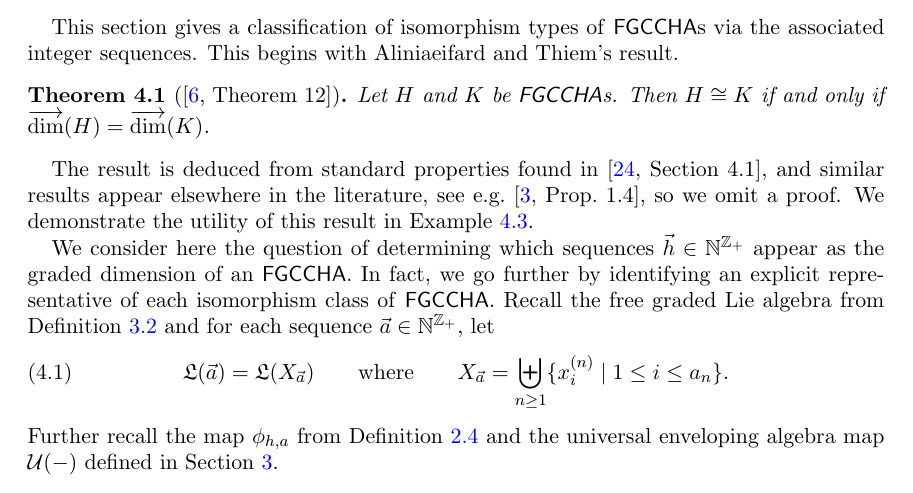
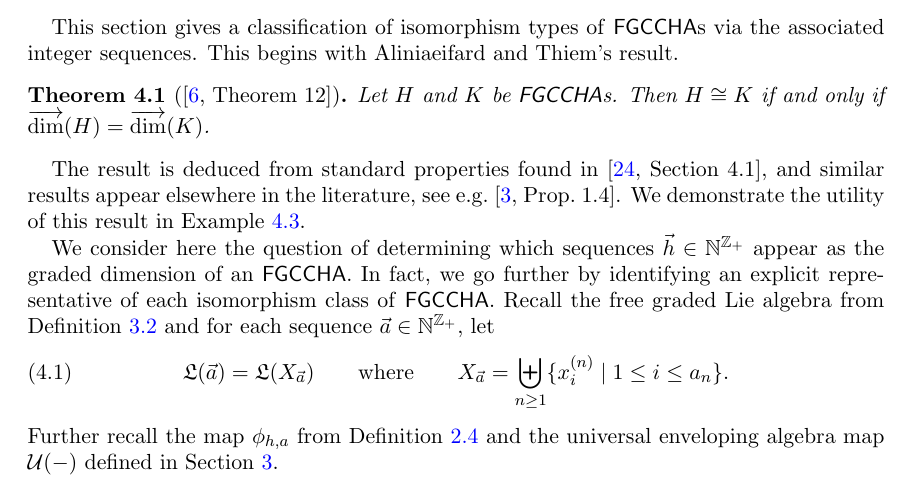
Before and after one commit to zabrocki/NCSym_catalan, a LaTeX paper (catalan_subalgebras.tex): part of page 9 of 20, cut so that both start at the same text. Compiled offline with pdfLaTeX.

Commit message:
cut clause

```diff
--- a/catalan_subalgebras.tex
+++ b/catalan_subalgebras.tex
@@ -917,7 +917,7 @@ This begins with Aliniaeifard and Thiem's result.
 Let $H$ and $K$ be \FGCCHAs.  Then $H \cong K$ if and only if $\vecdim(H) = \vecdim(K)$.
 \end{theorem}
 
-The result is deduced from standard properties found in~\cite[Section 4.1]{L08}, and similar results appear elsewhere in the literature, see e.g.~\cite[Prop.~1.4]{AS05cc}, so we omit a proof.  We demonstrate the utility of this result in Example~\ref{example:hopf_algebras_of_permutations}.
+The result is deduced from standard properties found in~\cite[Section 4.1]{L08}, and similar results appear elsewhere in the literature, see e.g.~\cite[Prop.~1.4]{AS05cc}.  We demonstrate the utility of this result in Example~\ref{example:hopf_algebras_of_permutations}.
 
 %This result may not be surprising to experts in the field.
 %However, we have not found it recorded elsewhere in the literature, and by stating it the authors of~\cite{AT22} generalize a recurrent approach to comparing Hopf algebras; see Example~\ref{example:hopf_algebras_of_permutations}.
```
